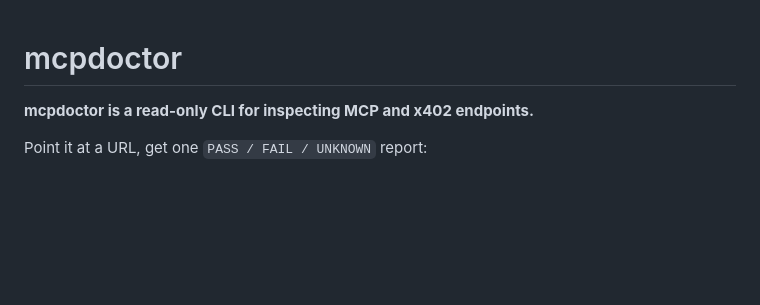
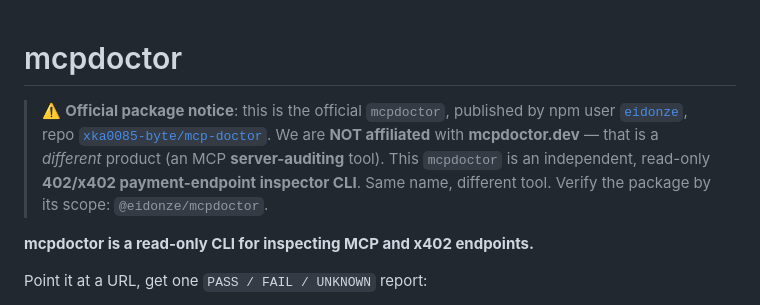
Before and after one commit to xka0085-byte/mcp-doctor, a Markdown page: README.md, the part around the change. Drawn GitHub-style; blank space fills up the shorter version.

Commit message:
Add official-package / not-affiliated-with-mcpdoctor.dev notice to README

```diff
--- a/README.md
+++ b/README.md
@@ -1,4 +1,6 @@
 # mcpdoctor
+
+> ⚠️ **Official package notice**: this is the official `mcpdoctor`, published by npm user [`eidonze`](https://www.npmjs.com/~eidonze), repo [`xka0085-byte/mcp-doctor`](https://github.com/xka0085-byte/mcp-doctor). We are **NOT affiliated** with **mcpdoctor.dev** — that is a *different* product (an MCP **server-auditing** tool). This `mcpdoctor` is an independent, read-only **402/x402 payment-endpoint inspector CLI**. Same name, different tool. Verify the package by its scope: `@eidonze/mcpdoctor`.
 
 **mcpdoctor is a read-only CLI for inspecting MCP and x402 endpoints.**
 
```
